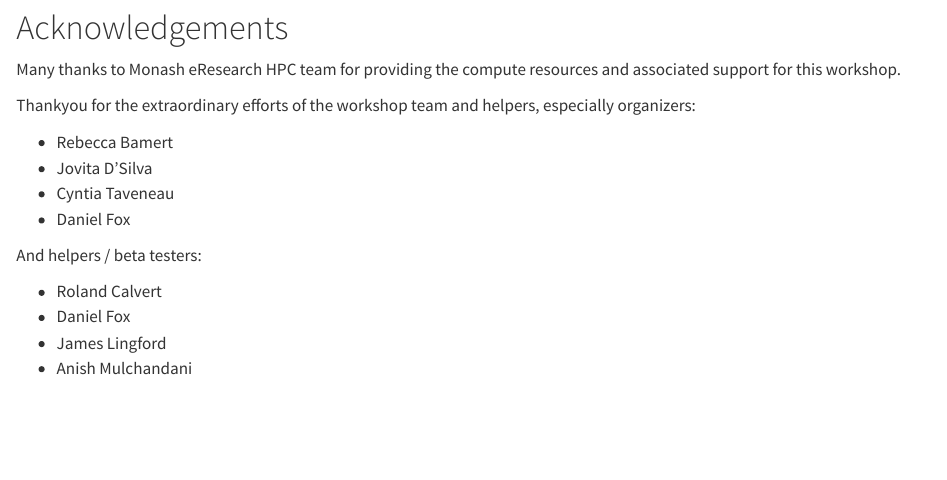
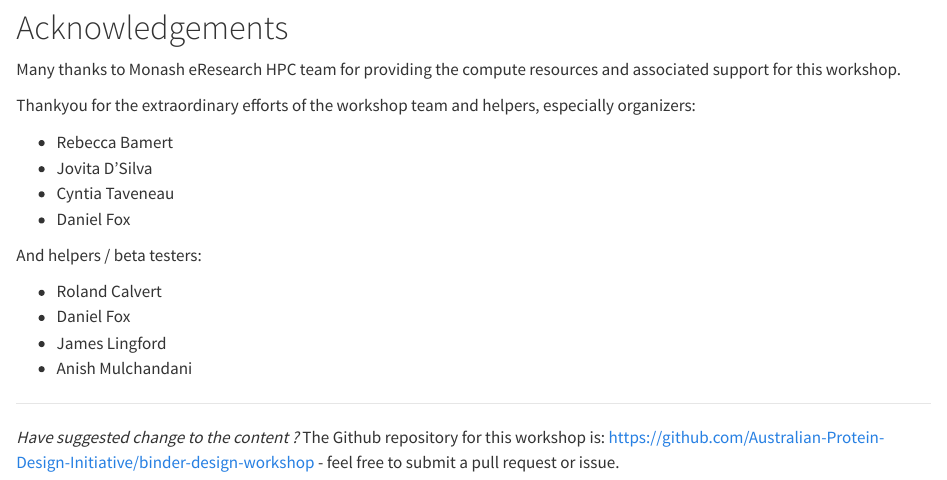
Before and after one commit to Australian-Protein-Design-Initiative/binder-design-workshop, a Quarto document (index.qmd): the page in a window 1100 px wide, from 870 px down. Rendered offline with R 4.5, knitr and Pandoc in place of Quarto, with nearby package versions.

Commit message:
Github link

```diff
--- a/index.qmd
+++ b/index.qmd
@@ -57,3 +57,7 @@ And helpers / beta testers:
 - Daniel Fox
 - James Lingford
 - Anish Mulchandani
+
+----
+
+_Have suggested change to the content ?_ The Github repository for this workshop is: [https://github.com/Australian-Protein-Design-Initiative/binder-design-workshop](https://github.com/Australian-Protein-Design-Initiative/binder-design-workshop) - feel free to submit a pull request or issue.
```
